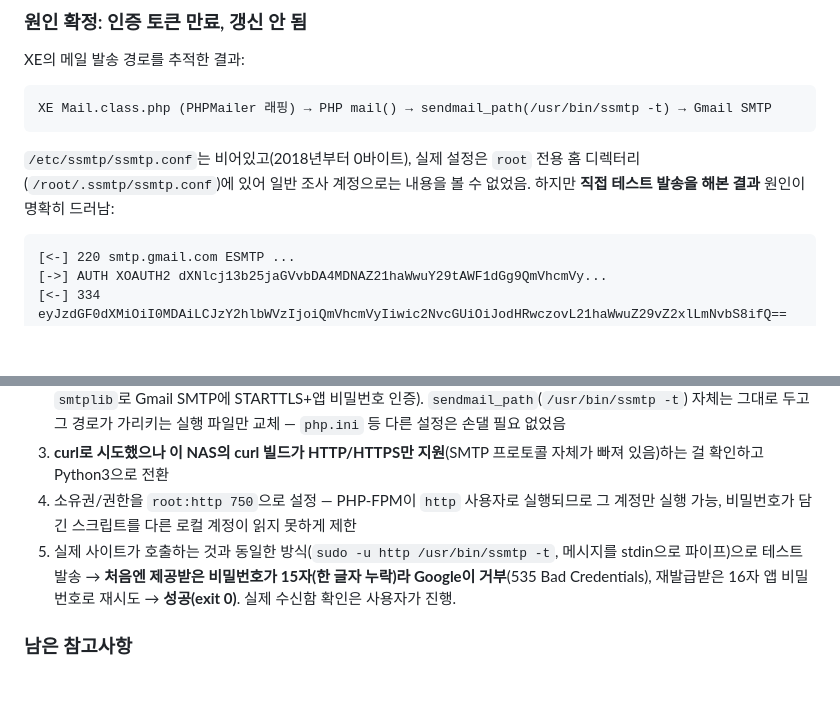
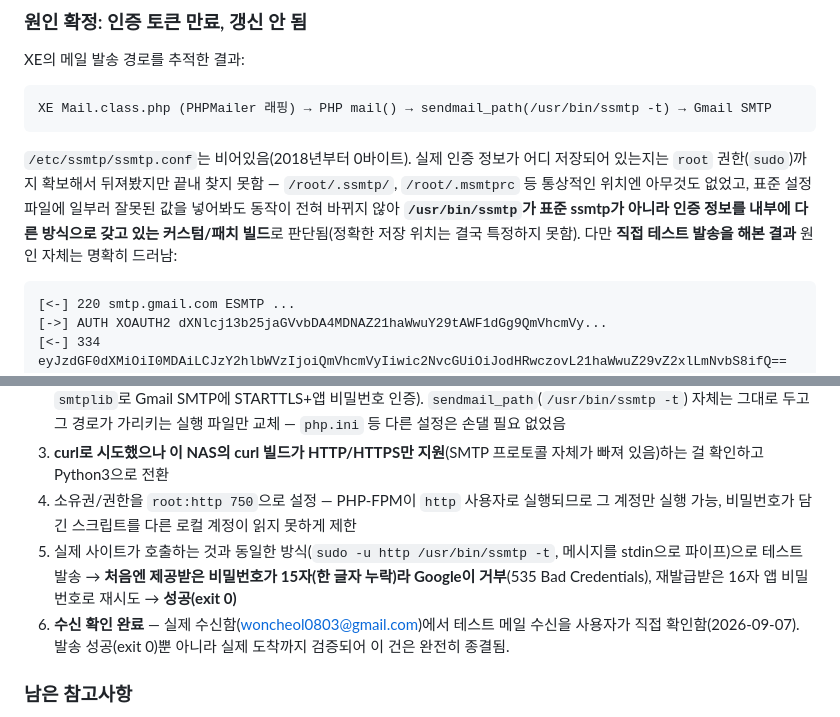
Before and after one commit to Edwin29/Kitel_Web_Migration, a Markdown page: docs/nas-incident-investigation.md, 2 parts joined by grey strips. GitHub-like rendering; blank space fills up the shorter version.

Commit message:
NAS 장애 조사 보고서 최종화: 수신 확인 반영, ssmtp 설정 위치 서술 정정
- 사용자가 실제 수신함에서 테스트 메일 수신을 확인함 -> 메일 문제
  완전 종결로 반영
- 원인 분석 중 "/root/.ssmtp/ssmtp.conf에 실제 설정이 있다"고 썼던
  서술을 정정: 실제로는 root 권한으로도 해당 경로를 찾지 못했고,
  /usr/bin/ssmtp가 인증 정보를 어딘가 다른 방식으로 갖고 있는
  커스텀/패치 빌드로 판단해 바이너리 자체를 교체하는 방식으로
  해결했음을 정확히 기록

Co-Authored-By: Claude Sonnet 5 <noreply@anthropic.com>

````diff
--- a/docs/nas-incident-investigation.md
+++ b/docs/nas-incident-investigation.md
@@ -81,7 +81,7 @@ XE의 메일 발송 경로를 추적한 결과:
 XE Mail.class.php (PHPMailer 래핑) → PHP mail() → sendmail_path(/usr/bin/ssmtp -t) → Gmail SMTP
 ```
 
-`/etc/ssmtp/ssmtp.conf`는 비어있고(2018년부터 0바이트), 실제 설정은 `root` 전용 홈 디렉터리(`/root/.ssmtp/ssmtp.conf`)에 있어 일반 조사 계정으로는 내용을 볼 수 없었음. 하지만 **직접 테스트 발송을 해본 결과** 원인이 명확히 드러남:
+`/etc/ssmtp/ssmtp.conf`는 비어있음(2018년부터 0바이트). 실제 인증 정보가 어디 저장되어 있는지는 `root` 권한(`sudo`)까지 확보해서 뒤져봤지만 끝내 찾지 못함 — `/root/.ssmtp/`, `/root/.msmtprc` 등 통상적인 위치엔 아무것도 없었고, 표준 설정 파일에 일부러 잘못된 값을 넣어봐도 동작이 전혀 바뀌지 않아 **`/usr/bin/ssmtp`가 표준 ssmtp가 아니라 인증 정보를 내부에 다른 방식으로 갖고 있는 커스텀/패치 빌드**로 판단됨(정확한 저장 위치는 결국 특정하지 못함). 다만 **직접 테스트 발송을 해본 결과** 원인 자체는 명확히 드러남:
 
 ```
 [<-] 220 smtp.gmail.com ESMTP ...
@@ -104,7 +104,8 @@ ssmtp: Authorization failed
 2. 같은 경로에 **새 릴레이**를 설치: `/usr/bin/ssmtp`(얇은 쉘 shim) → `/usr/local/bin/kitel-sendmail.py`(Python3, `smtplib`로 Gmail SMTP에 STARTTLS+앱 비밀번호 인증). `sendmail_path`(`/usr/bin/ssmtp -t`) 자체는 그대로 두고 그 경로가 가리키는 실행 파일만 교체 — `php.ini` 등 다른 설정은 손댈 필요 없었음
 3. **curl로 시도했으나 이 NAS의 curl 빌드가 HTTP/HTTPS만 지원**(SMTP 프로토콜 자체가 빠져 있음)하는 걸 확인하고 Python3으로 전환
 4. 소유권/권한을 `root:http 750`으로 설정 — PHP-FPM이 `http` 사용자로 실행되므로 그 계정만 실행 가능, 비밀번호가 담긴 스크립트를 다른 로컬 계정이 읽지 못하게 제한
-5. 실제 사이트가 호출하는 것과 동일한 방식(`sudo -u http /usr/bin/ssmtp -t`, 메시지를 stdin으로 파이프)으로 테스트 발송 → **처음엔 제공받은 비밀번호가 15자(한 글자 누락)라 Google이 거부**(535 Bad Credentials), 재발급받은 16자 앱 비밀번호로 재시도 → **성공(exit 0)**. 실제 수신함 확인은 사용자가 진행.
+5. 실제 사이트가 호출하는 것과 동일한 방식(`sudo -u http /usr/bin/ssmtp -t`, 메시지를 stdin으로 파이프)으로 테스트 발송 → **처음엔 제공받은 비밀번호가 15자(한 글자 누락)라 Google이 거부**(535 Bad Credentials), 재발급받은 16자 앱 비밀번호로 재시도 → **성공(exit 0)**
+6. **수신 확인 완료** — 실제 수신함(woncheol0803@gmail.com)에서 테스트 메일 수신을 사용자가 직접 확인함(2026-09-07). 발송 성공(exit 0)뿐 아니라 실제 도착까지 검증되어 이 건은 완전히 종결됨.
 
 ### 남은 참고사항
 - 여전히 "개인 Gmail 계정에 사이트 메일 발송을 의존"하는 구조 자체는 유지됨 — 인수인계 관점에서는 동아리 전용 메일 서비스(Google Workspace, SendGrid, Mailgun 등)로 넘기는 게 더 안전하나, 당장 급한 불은 껐음
````
